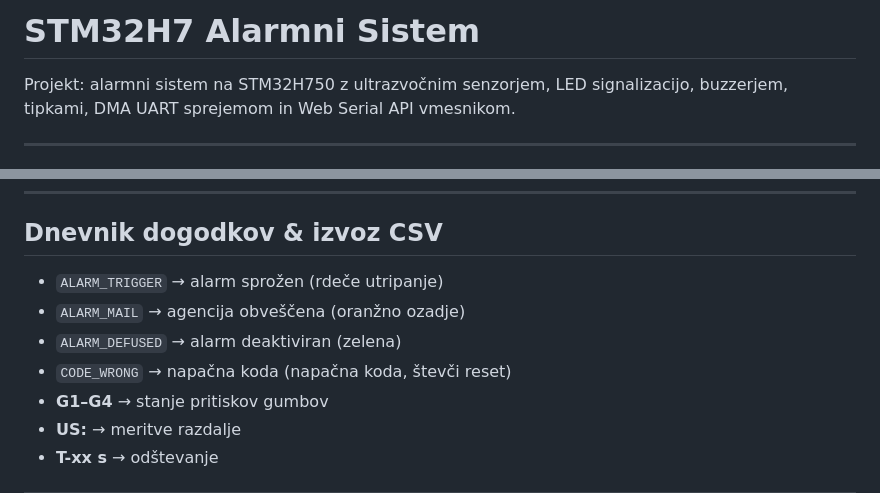
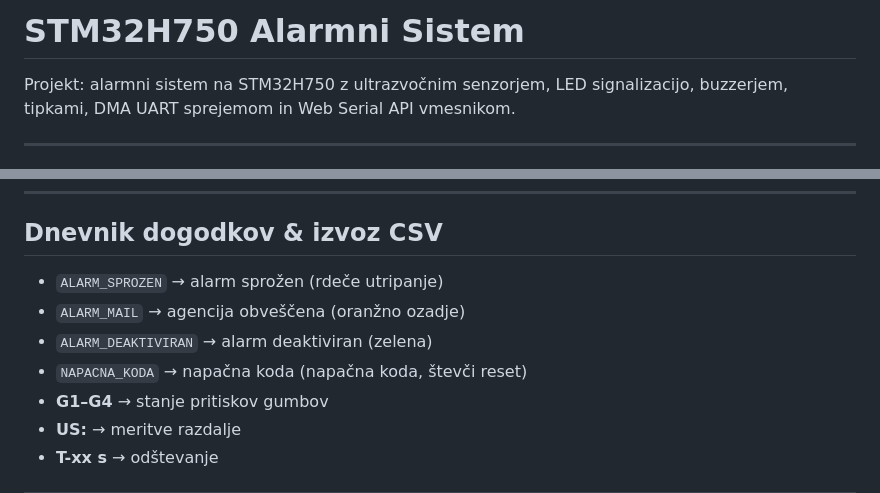
Before and after one commit to ByteAdam/stm32h750-alarmni-sistem, a Markdown page: README.md, 2 parts joined by grey strips. GitHub-like rendering.

```diff
--- a/README.md
+++ b/README.md
@@ -1,4 +1,4 @@
-# STM32H7 Alarmni Sistem
+# STM32H750 Alarmni Sistem
 
 Projekt: alarmni sistem na STM32H750 z ultrazvočnim senzorjem, LED signalizacijo, buzzerjem, tipkami, DMA UART sprejemom in Web Serial API vmesnikom.
 
@@ -98,10 +98,10 @@ Nato je potrebno prenesti imenik Alarm_Webapp, opdreti terminal na lokaciji tega
 
 ## Dnevnik dogodkov & izvoz CSV
 
-- `ALARM_TRIGGER` → alarm sprožen (rdeče utripanje)
+- `ALARM_SPROZEN` → alarm sprožen (rdeče utripanje)
 - `ALARM_MAIL`    → agencija obveščena (oranžno ozadje)
-- `ALARM_DEFUSED` → alarm deaktiviran (zelena)
-- `CODE_WRONG`    → napačna koda (napačna koda, števči reset)
+- `ALARM_DEAKTIVIRAN` → alarm deaktiviran (zelena)
+- `NAPACNA_KODA`    → napačna koda (napačna koda, števči reset)
 - **G1–G4**       → stanje pritiskov gumbov
 - **US:**         → meritve razdalje
 - **T-xx s**      → odštevanje
```
